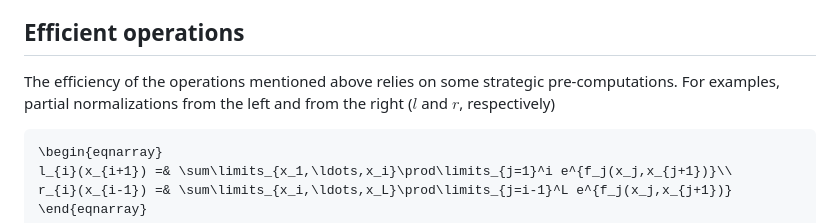
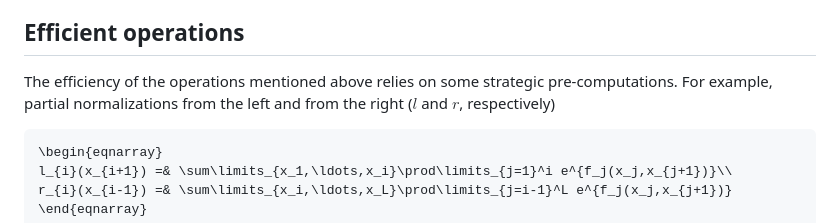
Before and after one commit to stecrotti/ChainModels.jl, a Markdown page: README.md, the part around the change. Rendered like a GitHub page.

````diff
--- a/README.md
+++ b/README.md
@@ -38,7 +38,7 @@ For a chain of length $L$ with variables taking one of $q$ values, the following
 - [One-dimensional Ising models](https://en.wikipedia.org/wiki/Ising_model#One_dimension)
 
 ## Efficient operations
-The efficiency of the operations mentioned above relies on some strategic pre-computations. For examples, partial normalizations from the left and from the right ($l$ and $r$, respectively)
+The efficiency of the operations mentioned above relies on some strategic pre-computations. For example, partial normalizations from the left and from the right ($l$ and $r$, respectively)
 ```math
 \begin{eqnarray}
 l_{i}(x_{i+1}) =& \sum\limits_{x_1,\ldots,x_i}\prod\limits_{j=1}^i e^{f_j(x_j,x_{j+1})}\\
````
